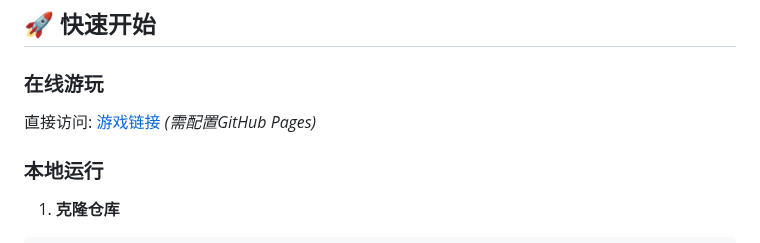
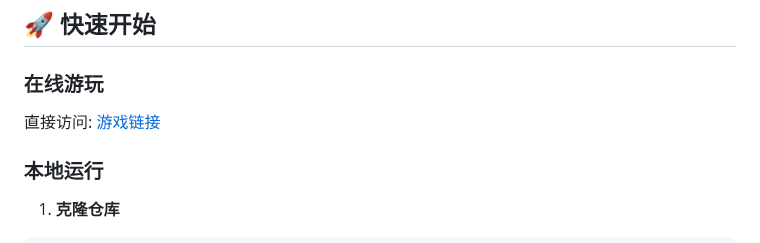
Before and after one commit to zxyxm1/xiuxiangame, a Markdown page: README.md, the part around the change. GitHub-like rendering.

Commit message:
Fix formatting in README for online play section

```diff
--- a/README.md
+++ b/README.md
@@ -25,7 +25,7 @@
 
 ### 在线游玩
 
-直接访问: [游戏链接](https://zxyxm1.github.io/xiuxiangame/) *(需配置GitHub Pages)*
+直接访问: [游戏链接](https://zxyxm1.github.io/xiuxiangame/)
 
 ### 本地运行
 
```
